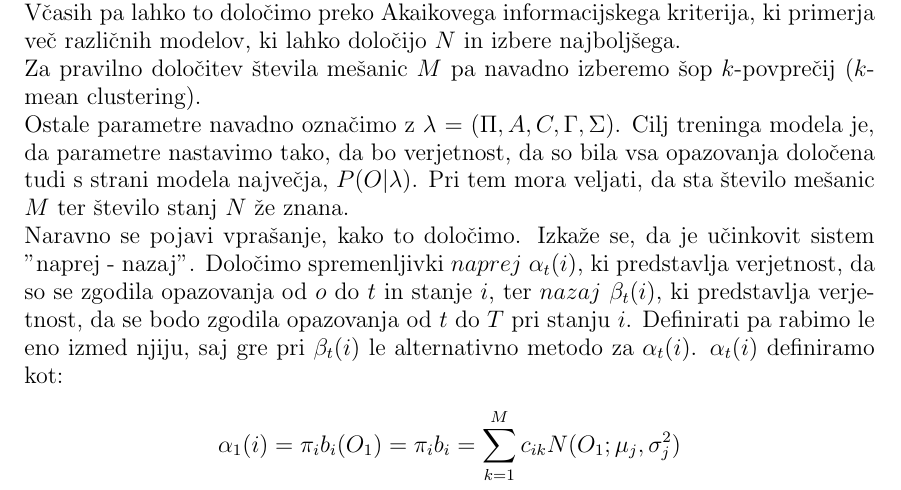
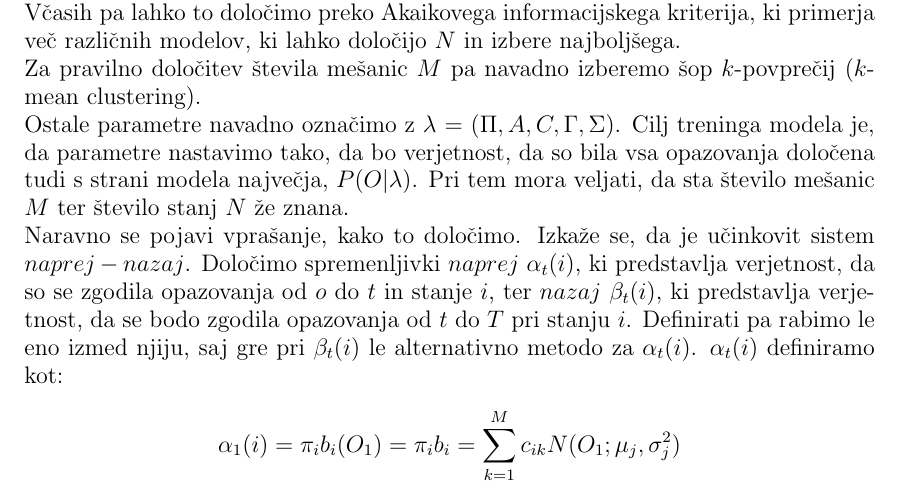
Before and after one commit to mpracek/Diploma, a LaTeX paper (dipl-sem-martin-pracek.tex): part of page 7 of 11, cut so that both start at the same text. Compiled offline with pdfLaTeX; the source files are stored in an older character set and shown here as Unicode.

Commit message:
txs auto checkin

```diff
--- a/dipl-sem-martin-pracek.tex
+++ b/dipl-sem-martin-pracek.tex
@@ -194,7 +194,7 @@
 \\ Za pravilno določitev števila mešanic $M$ pa navadno izberemo šop $k$-povprečij ($k$-mean clustering).
 \\
 Ostale parametre navadno označimo z $\lambda$ $=$ $(\Pi,A,C,\Gamma,\Sigma)$. Cilj treninga modela je, da parametre nastavimo tako, da bo verjetnost, da so bila vsa opazovanja določena tudi s strani modela največja, $P(O|\lambda)$. Pri tem mora veljati, da sta število mešanic $M$ ter število stanj $N$ že znana.
-\\Naravno se pojavi vprašanje, kako to določimo. Izkaže se, da je učinkovit sistem "naprej - nazaj". Določimo spremenljivki $naprej$ $\alpha_{t}(i)$, ki predstavlja verjetnost, da so se zgodila opazovanja od $o$ do $t$ in stanje $i$, ter $nazaj$ $\beta_{t}(i)$, ki predstavlja verjetnost, da se bodo zgodila opazovanja od $t$ do $T$ pri stanju $i$. Definirati pa rabimo le eno izmed njiju, saj gre pri $\beta_{t}(i)$ le alternativno metodo za $\alpha_{t}(i)$.
+\\Naravno se pojavi vprašanje, kako to določimo. Izkaže se, da je učinkovit sistem $naprej - nazaj$. Določimo spremenljivki $naprej$ $\alpha_{t}(i)$, ki predstavlja verjetnost, da so se zgodila opazovanja od $o$ do $t$ in stanje $i$, ter $nazaj$ $\beta_{t}(i)$, ki predstavlja verjetnost, da se bodo zgodila opazovanja od $t$ do $T$ pri stanju $i$. Definirati pa rabimo le eno izmed njiju, saj gre pri $\beta_{t}(i)$ le alternativno metodo za $\alpha_{t}(i)$.
 $\alpha_{t}(i)$ definiramo kot:
 $$\alpha_{1}(i) = \pi_{i}b_{i}(O_{1}) = \pi_{i}b_{i} = \sum_{k = 1}^{M}{c_{ik}} N(O_{1};\mu_{j}, \sigma_{j}^2)$$
 \\
```
